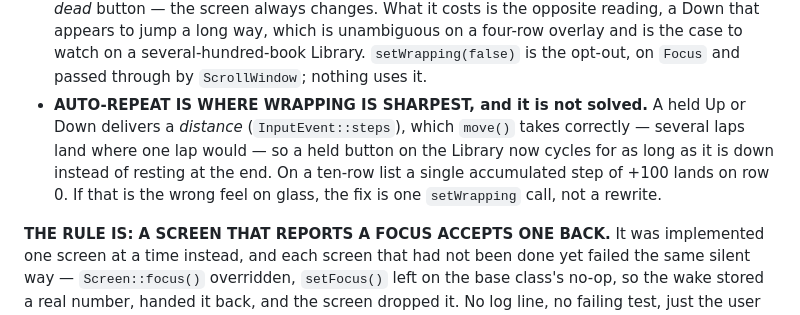
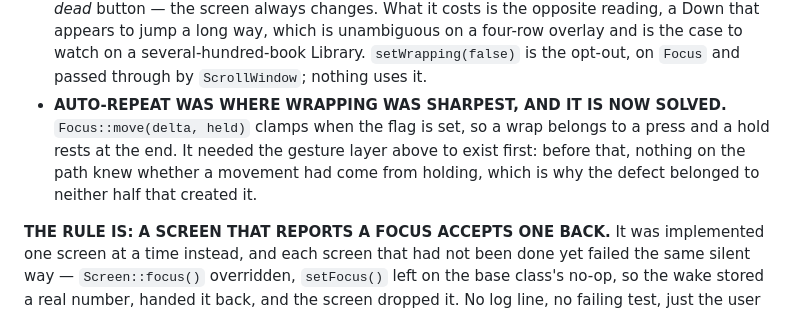
Before and after one commit to Rukkaitto/encre, a Markdown page: CLAUDE.md, the part around the change. Drawn GitHub-style.

Commit message:
docs: the wrap-versus-hold defect is fixed, not open
Both CLAUDE.md and the roadmap still described it as unsolved, which is
how a fixed thing gets fixed twice. Records the part worth keeping: the
fix needed the gesture layer to exist first, because nothing on the path
knew whether a movement had come from holding -- which is exactly why the
defect belonged to neither half that created it.

Co-authored-by: Claude <claude@anthropic.com>

```diff
--- a/CLAUDE.md
+++ b/CLAUDE.md
@@ -516,12 +516,11 @@ are separable.
   jump a long way, which is unambiguous on a four-row overlay and is the case to
   watch on a several-hundred-book Library. `setWrapping(false)` is the opt-out, on
   `Focus` and passed through by `ScrollWindow`; nothing uses it.
-- **AUTO-REPEAT IS WHERE WRAPPING IS SHARPEST, and it is not solved.** A held Up
-  or Down delivers a *distance* (`InputEvent::steps`), which `move()` takes
-  correctly — several laps land where one lap would — so a held button on the
-  Library now cycles for as long as it is down instead of resting at the end. On a
-  ten-row list a single accumulated step of +100 lands on row 0. If that is the
-  wrong feel on glass, the fix is one `setWrapping` call, not a rewrite.
+- **AUTO-REPEAT WAS WHERE WRAPPING WAS SHARPEST, AND IT IS NOW SOLVED.**
+  `Focus::move(delta, held)` clamps when the flag is set, so a wrap belongs to a
+  press and a hold rests at the end. It needed the gesture layer above to exist
+  first: before that, nothing on the path knew whether a movement had come from
+  holding, which is why the defect belonged to neither half that created it.
 
 **THE RULE IS: A SCREEN THAT REPORTS A FOCUS ACCEPTS ONE BACK.** It was
 implemented one screen at a time instead, and each screen that had not been done
```
Also changed, not shown: 1 other file.
